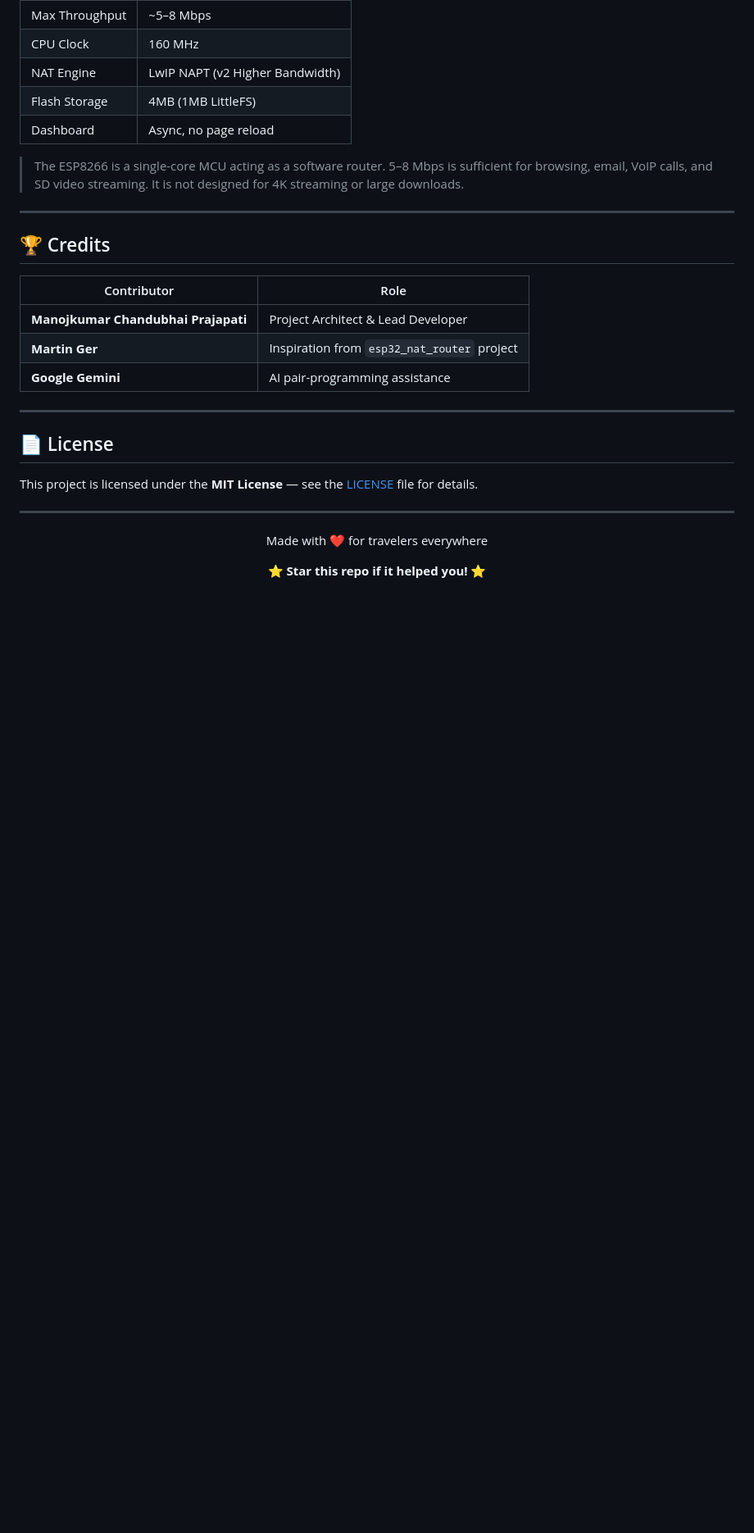
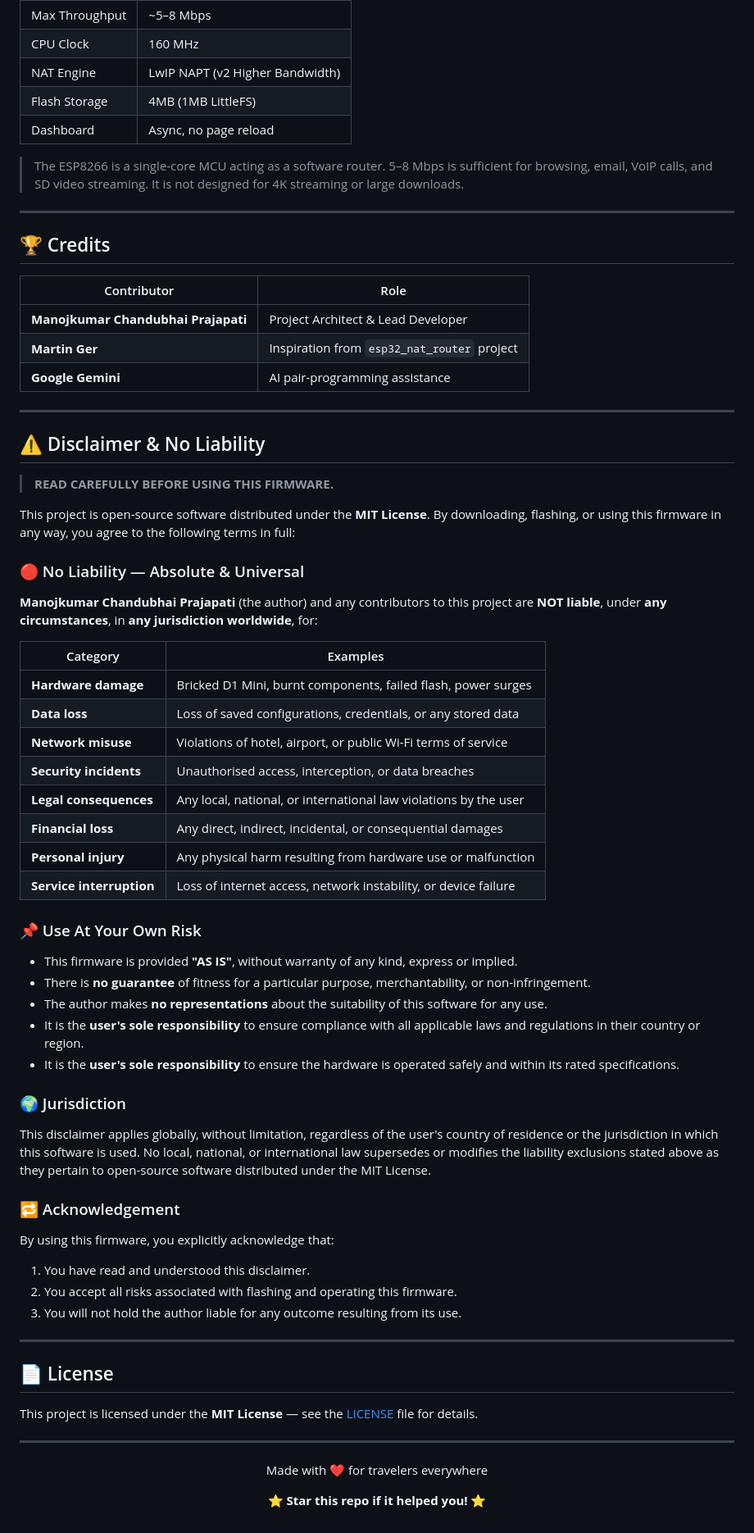
Before and after one commit to OZAMNJ/WEMOS-D1-Mini-Travel-Router, a Markdown page: README.md, the part around the change. Shown at 82% size. GitHub-like rendering; blank space fills up the shorter version.

Commit message:
docs: add full No Liability and Disclaimer section to README

```diff
--- a/README.md
+++ b/README.md
@@ -158,6 +158,48 @@ esptool.py --port COM3 --baud 460800 write_flash 0x0 router.bin
 
 ---
 
+## ⚠️ Disclaimer & No Liability
+
+> **READ CAREFULLY BEFORE USING THIS FIRMWARE.**
+
+This project is open-source software distributed under the **MIT License**. By downloading, flashing, or using this firmware in any way, you agree to the following terms in full:
+
+### 🔴 No Liability — Absolute & Universal
+
+**Manojkumar Chandubhai Prajapati** (the author) and any contributors to this project are **NOT liable**, under **any circumstances**, in **any jurisdiction worldwide**, for:
+
+| Category | Examples |
+|---|---|
+| **Hardware damage** | Bricked D1 Mini, burnt components, failed flash, power surges |
+| **Data loss** | Loss of saved configurations, credentials, or any stored data |
+| **Network misuse** | Violations of hotel, airport, or public Wi-Fi terms of service |
+| **Security incidents** | Unauthorised access, interception, or data breaches |
+| **Legal consequences** | Any local, national, or international law violations by the user |
+| **Financial loss** | Any direct, indirect, incidental, or consequential damages |
+| **Personal injury** | Any physical harm resulting from hardware use or malfunction |
+| **Service interruption** | Loss of internet access, network instability, or device failure |
+
+### 📌 Use At Your Own Risk
+
+- This firmware is provided **"AS IS"**, without warranty of any kind, express or implied.
+- There is **no guarantee** of fitness for a particular purpose, merchantability, or non-infringement.
+- The author makes **no representations** about the suitability of this software for any use.
+- It is the **user's sole responsibility** to ensure compliance with all applicable laws and regulations in their country or region.
+- It is the **user's sole responsibility** to ensure the hardware is operated safely and within its rated specifications.
+
+### 🌍 Jurisdiction
+
+This disclaimer applies globally, without limitation, regardless of the user's country of residence or the jurisdiction in which this software is used. No local, national, or international law supersedes or modifies the liability exclusions stated above as they pertain to open-source software distributed under the MIT License.
+
+### 🔁 Acknowledgement
+
+By using this firmware, you explicitly acknowledge that:
+1. You have read and understood this disclaimer.
+2. You accept all risks associated with flashing and operating this firmware.
+3. You will not hold the author liable for any outcome resulting from its use.
+
+---
+
 ## 📄 License
 
 This project is licensed under the **MIT License** — see the [LICENSE](LICENSE) file for details.
```
